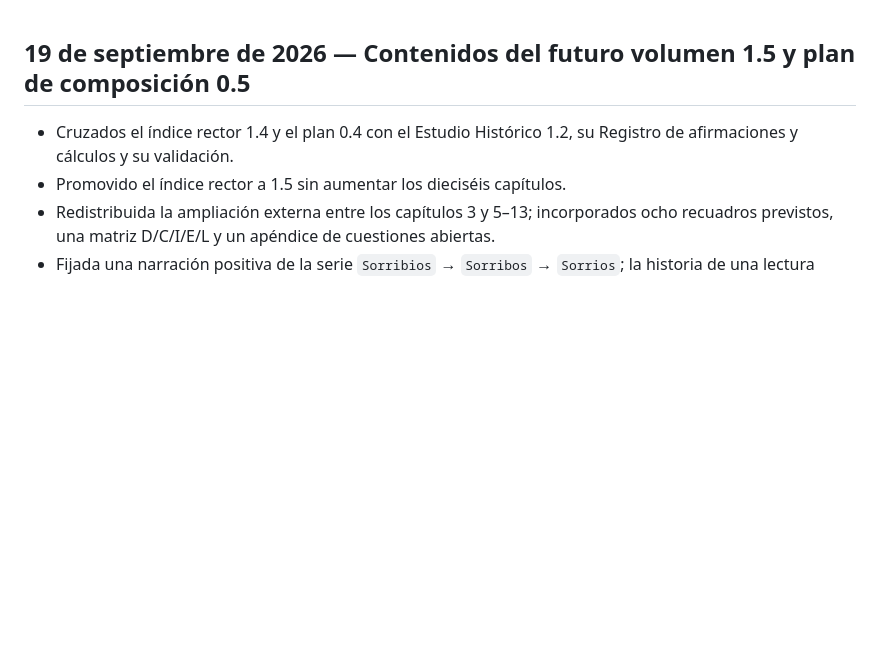
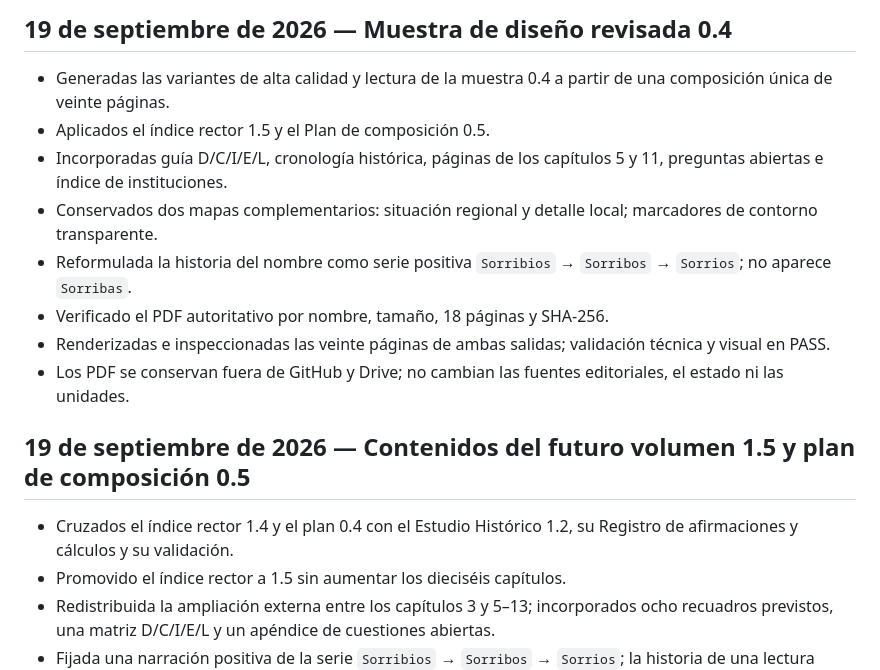
Before and after one commit to miguel-conde/sorrios-ensenada, a Markdown page: project/00_CONTROL/CAMBIOS.md, the part around the change. Rendered like a GitHub page; blank space fills up the shorter version.

Commit message:
docs: validar muestra de diseño 0.4

```diff
--- a/project/00_CONTROL/CAMBIOS.md
+++ b/project/00_CONTROL/CAMBIOS.md
@@ -1,3 +1,14 @@
+## 19 de septiembre de 2026 — Muestra de diseño revisada 0.4
+
+- Generadas las variantes de alta calidad y lectura de la muestra 0.4 a partir de una composición única de veinte páginas.
+- Aplicados el índice rector 1.5 y el Plan de composición 0.5.
+- Incorporadas guía D/C/I/E/L, cronología histórica, páginas de los capítulos 5 y 11, preguntas abiertas e índice de instituciones.
+- Conservados dos mapas complementarios: situación regional y detalle local; marcadores de contorno transparente.
+- Reformulada la historia del nombre como serie positiva `Sorribios` → `Sorribos` → `Sorrios`; no aparece `Sorribas`.
+- Verificado el PDF autoritativo por nombre, tamaño, 18 páginas y SHA-256.
+- Renderizadas e inspeccionadas las veinte páginas de ambas salidas; validación técnica y visual en PASS.
+- Los PDF se conservan fuera de GitHub y Drive; no cambian las fuentes editoriales, el estado ni las unidades.
+
 ## 19 de septiembre de 2026 — Contenidos del futuro volumen 1.5 y plan de composición 0.5
 
 - Cruzados el índice rector 1.4 y el plan 0.4 con el Estudio Histórico 1.2, su Registro de afirmaciones y cálculos y su validación.
```
Also changed, not shown: 2 other files.
